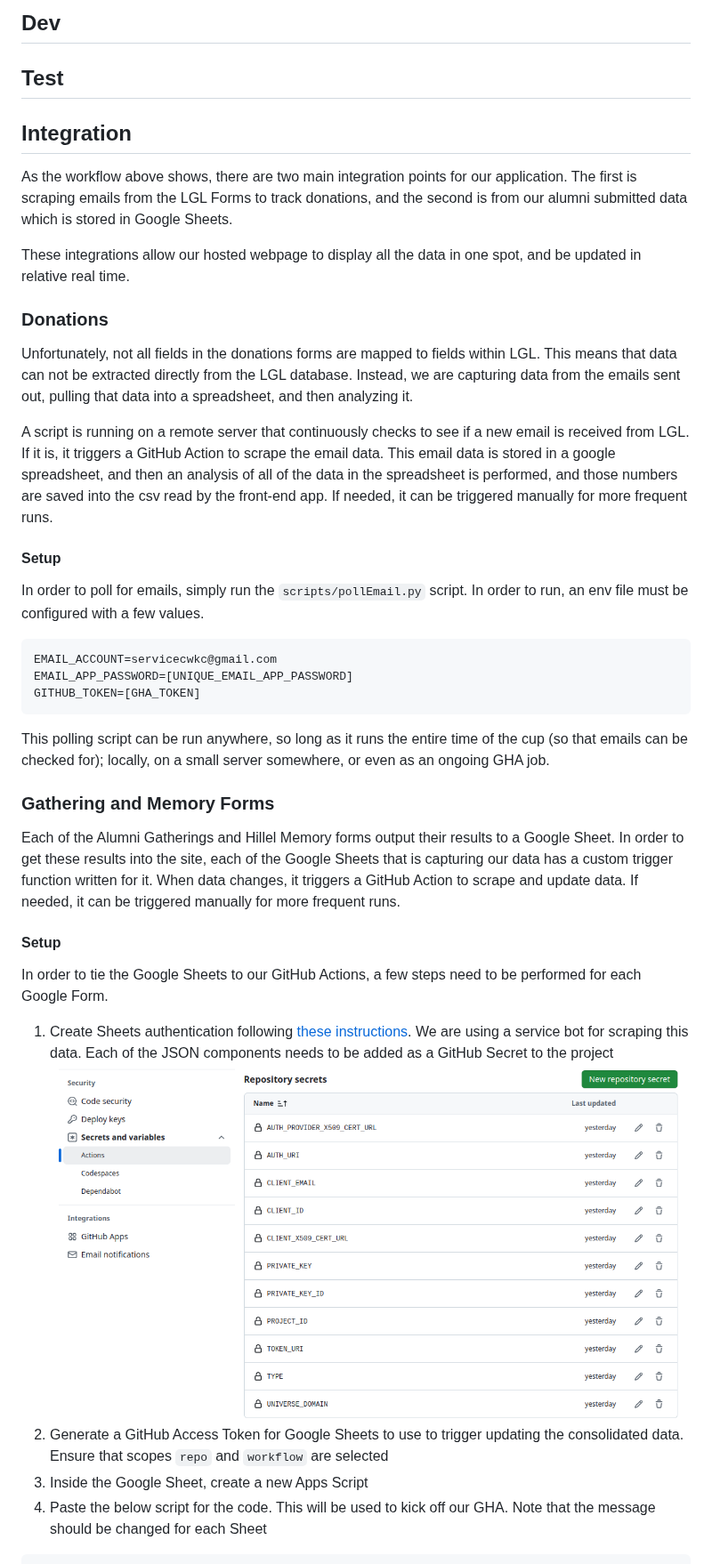
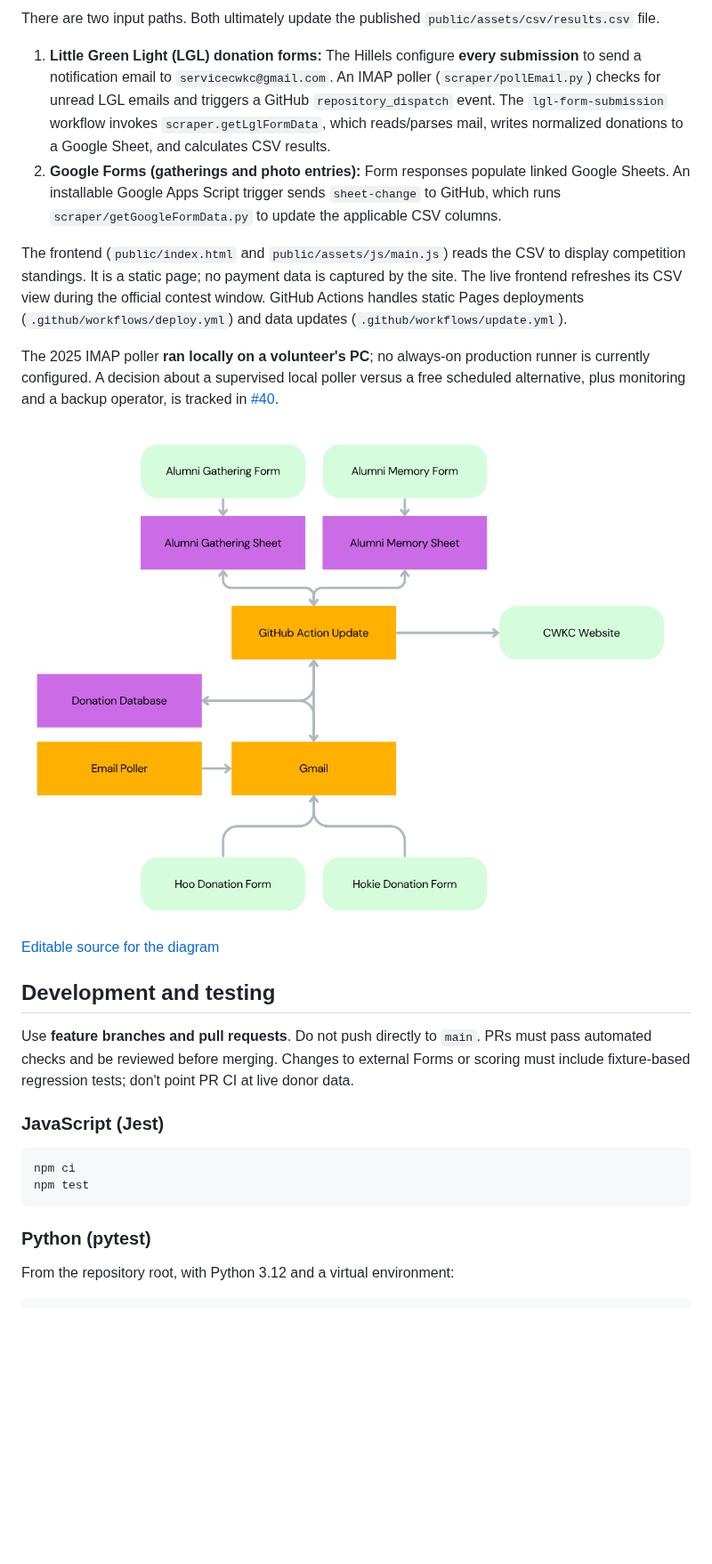
Before and after one commit to msaperst/cwkc-v2, a Markdown page: README.md, the part around one of its changes. Shown at 89% size. Rendered like a GitHub page; blank space fills up the shorter version.

Commit message:
docs(2026): clarify production workflow, launch blockers, form ownership and CI procedures

````diff
--- a/README.md
+++ b/README.md
@@ -22,80 +19,29 @@ Commonwealth Kiddish Cup
 
-## Dev
+There are two input paths. Both ultimately update the published `public/assets/csv/results.csv` file.
 
-## Test
+1. **Little Green Light (LGL) donation forms:** The Hillels configure **every submission** to send a notification email to `servicecwkc@gmail.com`. An IMAP poller (`scraper/pollEmail.py`) checks for unread LGL emails and triggers a GitHub `repository_dispatch` event. The `lgl-form-submission` workflow invokes `scraper.getLglFormData`, which reads/parses mail, writes normalized donations to a Google Sheet, and calculates CSV results.
+2. **Google Forms (gatherings and photo entries):** Form responses populate linked Google Sheets. An installable Google Apps Script trigger sends `sheet-change` to GitHub, which runs `scraper/getGoogleFormData.py` to update the applicable CSV columns.
 
-## Integration
+The frontend (`public/index.html` and `public/assets/js/main.js`) reads the CSV to display competition standings. It is a static page; no payment data is captured by the site. The live frontend refreshes its CSV view during the official contest window. GitHub Actions handles static Pages deployments (`.github/workflows/deploy.yml`) and data updates (`.github/workflows/update.yml`).
 
-As the workflow above shows, there are two main
-integration points for our application. The first is
-scraping emails from the LGL Forms to track donations,
-and the second is from our alumni submitted data which
-is stored in Google Sheets.
+The 2025 IMAP poller **ran locally on a volunteer's PC**; no always-on production runner is currently configured. A decision about a supervised local poller versus a free scheduled alternative, plus monitoring and a backup operator, is tracked in [#40](https://github.com/msaperst/cwkc-v2/issues/40).
 
-These integrations allow our hosted webpage to display
-all the data in one spot, and be updated in relative
-real time.
+![CWKC data flow diagram](highLevelWorkflow.png)
 
-### Donations
+[Editable source for the diagram](https://www.canva.com/design/DAGgbkbv3WQ/oSKlD4TjEMOe_xGGQLPTSQ/edit)
 
-Unfortunately, not all fields in the donations forms are
-mapped to fields within LGL. This means that data can not
-be extracted directly from the LGL database. Instead, we
-are capturing data from the emails sent out, pulling that
-data into a spreadsheet, and then analyzing it.
+## Development and testing
 
-A script is running on a remote server that continuously
-checks to see if a new email is received from LGL. If it
-is, it triggers a GitHub Action to scrape the email data.
-This email data is stored in a google spreadsheet, and
-then an analysis of all of the data in the spreadsheet is
-performed, and those numbers are saved into the csv read
-by the front-end app. If needed, it can be triggered manually for more frequent
-runs.
+Use **feature branches and pull requests**. Do not push directly to `main`. PRs must pass automated checks and be reviewed before merging. Changes to external Forms or scoring must include fixture-based regression tests; don't point PR CI at live donor data.
 
-#### Setup
+### JavaScript (Jest)
 
-In order to poll for emails, simply run the
-`scripts/pollEmail.py` script. In order to run, an env
-file must be configured with a few values.
-
-```env
-EMAIL_ACCOUNT=servicecwkc@gmail.com
-EMAIL_APP_PASSWORD=[UNIQUE_EMAIL_APP_PASSWORD]
-GITHUB_TOKEN=[GHA_TOKEN]
+```bash
+npm ci
+npm test
 ```
 
-This polling script can be run anywhere, so long as it
-runs the entire time of the cup (so that emails can be
-checked for); locally, on a small server somewhere, or
-even as an ongoing GHA job.
+### Python (pytest)
 
-### Gathering and Memory Forms
+From the repository root, with Python 3.12 and a virtual environment:
 
-Each of the Alumni Gatherings and Hillel Memory forms
-output their results to a Google Sheet. In order to get
-these results into the site, each of the Google Sheets
-that is capturing our data has a custom trigger function
-written for it. When data changes, it triggers a GitHub
-Action to scrape and update data. If needed, it can be
-triggered manually for more frequent runs.
-
-#### Setup
-
-In order to tie the Google Sheets to our GitHub Actions,
-a few steps need to be performed for each Google Form.
-
-1. Create Sheets authentication following
-   [these instructions](https://docs.gspread.org/en/v6.1.3/oauth2.html#for-bots-using-service-account).
-   We are using a service bot for scraping this data.
-   Each of the JSON components needs to be added as a
-   GitHub Secret to the project
-   ![img_1.png](ghaSecrets.png)
-2. Generate a GitHub Access Token for Google Sheets to
-   use to trigger updating the consolidated data. Ensure
-   that scopes `repo` and `workflow` are selected
-3. Inside the Google Sheet, create a new Apps Script
-4. Paste the below script for the code. This will be
-   used to kick off our GHA. Note that the message should
-   be changed for each Sheet
-
````
Also changed, not shown: other parts of README.md (+70 -44 lines).
